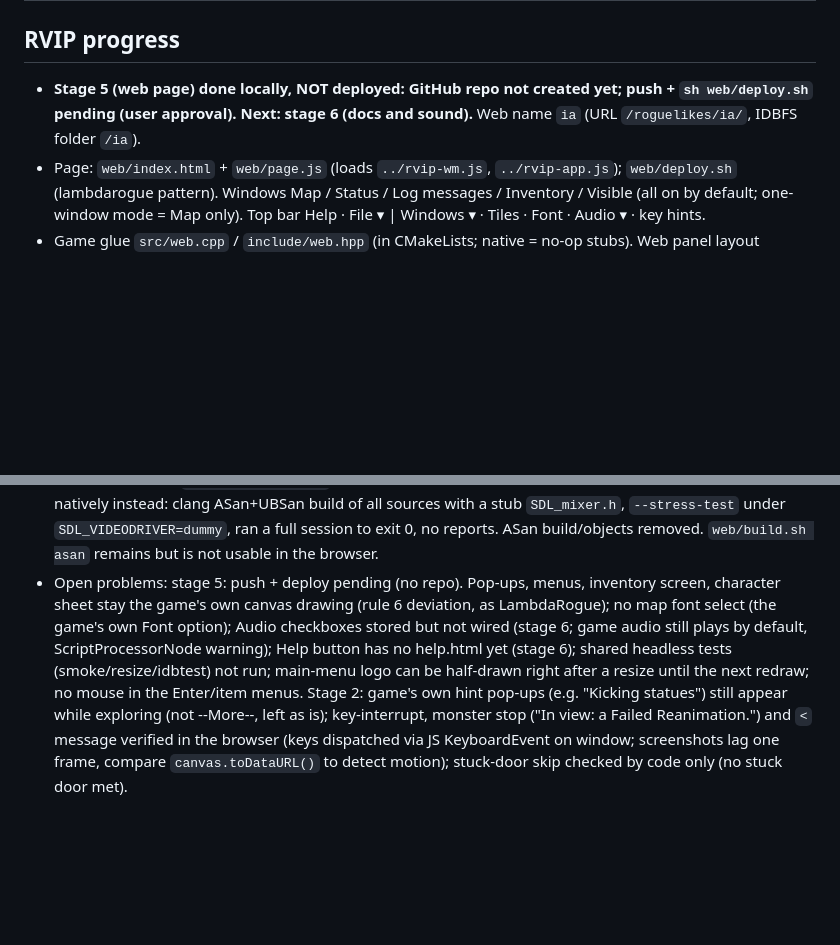
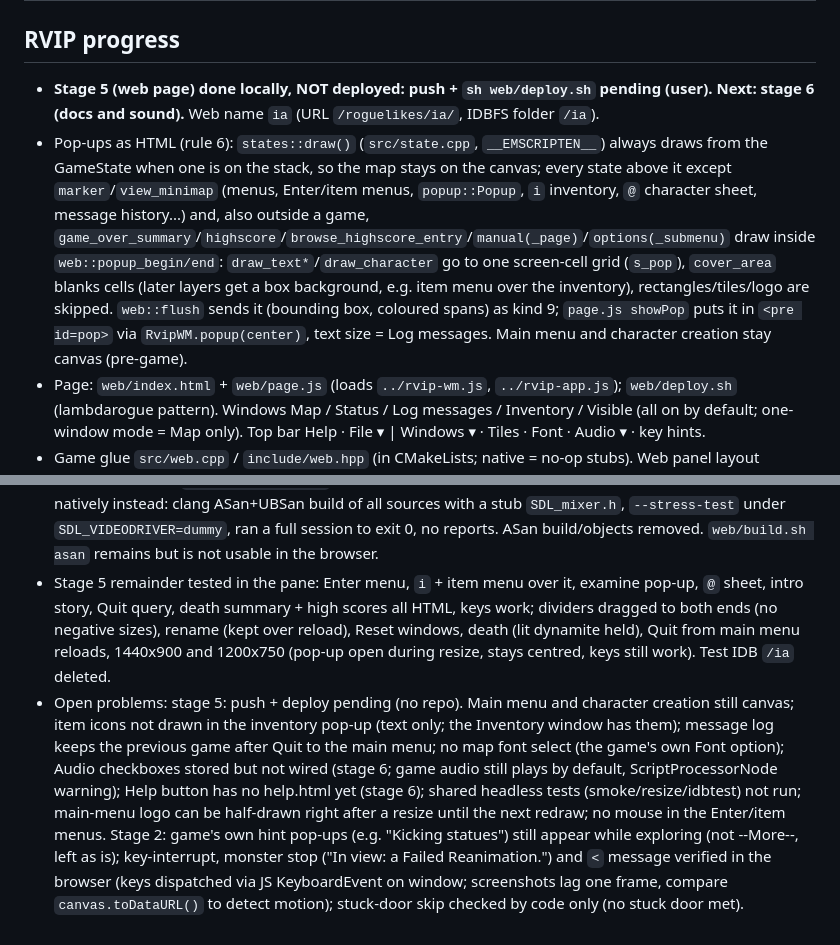
Before and after one commit to memmaker/ia, a Markdown page: HANDOVER.md, 2 parts joined by grey strips. Drawn GitHub-style; blank space fills up the shorter version.

Commit message:
RVIP: stage 5 handover (local part done)
Co-Authored-By: Claude Fable 5.1 <noreply@anthropic.com>

```diff
--- a/HANDOVER.md
+++ b/HANDOVER.md
@@ -1,7 +1,8 @@
 # Infra Arcana (RVIP import)
 
 ## RVIP progress
-- **Stage 5 (web page) done locally, NOT deployed: GitHub repo not created yet; push + `sh web/deploy.sh` pending (user approval). Next: stage 6 (docs and sound).** Web name `ia` (URL `/roguelikes/ia/`, IDBFS folder `/ia`).
+- **Stage 5 (web page) done locally, NOT deployed: push + `sh web/deploy.sh` pending (user). Next: stage 6 (docs and sound).** Web name `ia` (URL `/roguelikes/ia/`, IDBFS folder `/ia`).
+- Pop-ups as HTML (rule 6): `states::draw()` (`src/state.cpp`, `__EMSCRIPTEN__`) always draws from the GameState when one is on the stack, so the map stays on the canvas; every state above it except `marker`/`view_minimap` (menus, Enter/item menus, `popup::Popup`, `i` inventory, `@` character sheet, message history...) and, also outside a game, `game_over_summary`/`highscore`/`browse_highscore_entry`/`manual(_page)`/`options(_submenu)` draw inside `web::popup_begin/end`: `draw_text*`/`draw_character` go to one screen-cell grid (`s_pop`), `cover_area` blanks cells (later layers get a box background, e.g. item menu over the inventory), rectangles/tiles/logo are skipped. `web::flush` sends it (bounding box, coloured spans) as kind 9; `page.js showPop` puts it in `<pre id=pop>` via `RvipWM.popup(center)`, text size = Log messages. Main menu and character creation stay canvas (pre-game).
 - Page: `web/index.html` + `web/page.js` (loads `../rvip-wm.js`, `../rvip-app.js`); `web/deploy.sh` (lambdarogue pattern). Windows Map / Status / Log messages / Inventory / Visible (all on by default; one-window mode = Map only). Top bar Help · File ▾ | Windows ▾ · Tiles · Font · Audio ▾ · key hints.
 - Game glue `src/web.cpp` / `include/web.hpp` (in CMakeLists; native = no-op stubs). Web panel layout (`panel.cpp` `set_game_state_panels` under `__EMSCRIPTEN__`): map = whole canvas; `Panel::log` and `map_gui_stats(_border)` overlap it and are *captured, not drawn*: `io::draw_text/_center/_right` and `io::cover_panel` call `web::capture_text/capture_cover` first. `web::flush()` after every `SDL_RenderPresent` sends (only on change, `Module.onGame(kind, str)`): 0 status HTML (coloured spans), 1 prompt line (log rows -> `RvipWM.prompt.text`), 2 messages (`msg_log::history()` + `web_current()`, `css\ttext`), 3 inventory (`=Header` / `css\tglyph\ttile\ttext`), 4 visible (`RvipWM.visible` format, `actor::seen_actors` + seen `map::g_items`), 5 at-command flag (set around `read_input` in `actor_act.cpp`), 6 tile file names by `TileId`, 7 tiles mode, 8 canvas `w h scale`.
 - Canvas sizing (fixes the off-centre pop-ups / clipped Enter menu): the page calls `_web_resize(bodyW, bodyH)`; `web::poll()` in the `io::read_input` loop does `SDL_SetWindowSize` (clamped to a minimum of 80x25 GUI cells x scale) and the game's own resize path (`panels::init`). Smaller body: canvas stays at the minimum and is centred (player is centred by the game). Start size/scale from `ENV.IA_W/IA_H/IA_SCALE` (`web::config_override` at the end of `config::init`). Map A-/A+ = the game's integer video scale 1..4 (`_web_set_scale`, stored as `scale` in `web-layout.json`). Tiles button = `_web_toggle_tiles` (game option, `config::web_toggle_tiles`, kept in `config.ini`).
@@ -29,4 +30,5 @@
 - Test page `web/index.html` is a bare canvas (`Module.canvas`); no rvip-wm yet.
 - Quirks: main menu needs Return twice (splash, then New journey); character creation is Return-driven; user data goes to SDL_GetPrefPath in MEMFS (not persisted yet, stage 5). Native `--stress-test` (auto-plays) exists, good for tests. Build has no `signature mismatch`/`conflicting signatures`.
 - ASan: emscripten `-fsanitize=address` build crashes the renderer at New game (Asyncify+ASan); done natively instead: clang ASan+UBSan build of all sources with a stub `SDL_mixer.h`, `--stress-test` under `SDL_VIDEODRIVER=dummy`, ran a full session to exit 0, no reports. ASan build/objects removed. `web/build.sh asan` remains but is not usable in the browser.
-- Open problems: stage 5: push + deploy pending (no repo). Pop-ups, menus, inventory screen, character sheet stay the game's own canvas drawing (rule 6 deviation, as LambdaRogue); no map font select (the game's own Font option); Audio checkboxes stored but not wired (stage 6; game audio still plays by default, ScriptProcessorNode warning); Help button has no help.html yet (stage 6); shared headless tests (smoke/resize/idbtest) not run; main-menu logo can be half-drawn right after a resize until the next redraw; no mouse in the Enter/item menus. Stage 2: game's own hint pop-ups (e.g. "Kicking statues") still appear while exploring (not --More--, left as is); key-interrupt, monster stop ("In view: a Failed Reanimation.") and `<` message verified in the browser (keys dispatched via JS KeyboardEvent on window; screenshots lag one frame, compare `canvas.toDataURL()` to detect motion); stuck-door skip checked by code only (no stuck door met).
+- Stage 5 remainder tested in the pane: Enter menu, `i` + item menu over it, examine pop-up, `@` sheet, intro story, Quit query, death summary + high scores all HTML, keys work; dividers dragged to both ends (no negative sizes), rename (kept over reload), Reset windows, death (lit dynamite held), Quit from main menu reloads, 1440x900 and 1200x750 (pop-up open during resize, stays centred, keys still work). Test IDB `/ia` deleted.
+- Open problems: stage 5: push + deploy pending (no repo). Main menu and character creation still canvas; item icons not drawn in the inventory pop-up (text only; the Inventory window has them); message log keeps the previous game after Quit to the main menu; no map font select (the game's own Font option); Audio checkboxes stored but not wired (stage 6; game audio still plays by default, ScriptProcessorNode warning); Help button has no help.html yet (stage 6); shared headless tests (smoke/resize/idbtest) not run; main-menu logo can be half-drawn right after a resize until the next redraw; no mouse in the Enter/item menus. Stage 2: game's own hint pop-ups (e.g. "Kicking statues") still appear while exploring (not --More--, left as is); key-interrupt, monster stop ("In view: a Failed Reanimation.") and `<` message verified in the browser (keys dispatched via JS KeyboardEvent on window; screenshots lag one frame, compare `canvas.toDataURL()` to detect motion); stuck-door skip checked by code only (no stuck door met).
```
